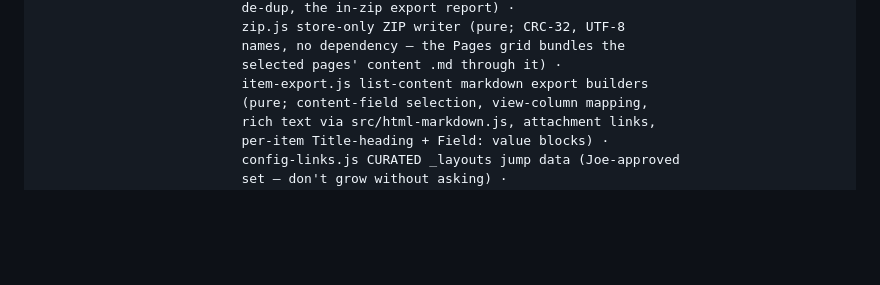
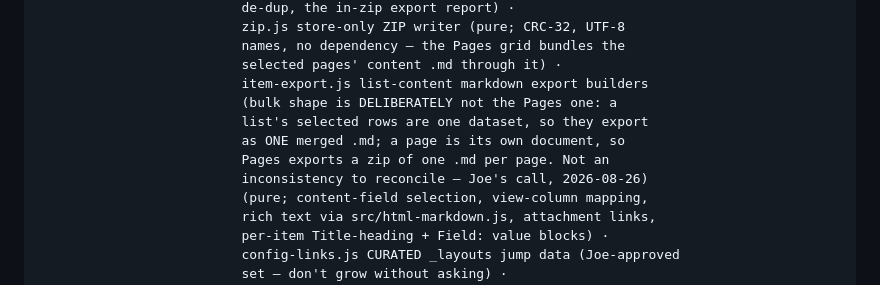
Before and after one commit to whywhyjoe/sp-dcspad, a Markdown page: CLAUDE.md, the part around the change. Rendered like a GitHub page; blank space fills up the shorter version.

Commit message:
docs: record why Items and Pages bulk exports differ in shape
Items exports its selected rows as one merged .md; Pages exports a zip of
one .md per page. That reads as an inconsistency and invites a "fix" — it
is neither. A list's rows are one dataset and belong in one document; a
page is its own document and belongs in its own file.

Written down because it very nearly got reconciled by mistake.

Co-Authored-By: Claude Opus 5 <noreply@anthropic.com>
Claude-Session: https://claude.ai/code/session_011ndTeGrUEMTFLheYHcdr5u

```diff
--- a/CLAUDE.md
+++ b/CLAUDE.md
@@ -167,6 +167,11 @@ src/workbench/            SP Workbench, a site inspector (read + Tier 2 edit too
                           names, no dependency — the Pages grid bundles the
                           selected pages' content .md through it) ·
                           item-export.js list-content markdown export builders
+                          (bulk shape is DELIBERATELY not the Pages one: a
+                          list's selected rows are one dataset, so they export
+                          as ONE merged .md; a page is its own document, so
+                          Pages exports a zip of one .md per page. Not an
+                          inconsistency to reconcile — Joe's call, 2026-08-26)
                           (pure; content-field selection, view-column mapping,
                           rich text via src/html-markdown.js, attachment links,
                           per-item Title-heading + Field: value blocks) ·
```
